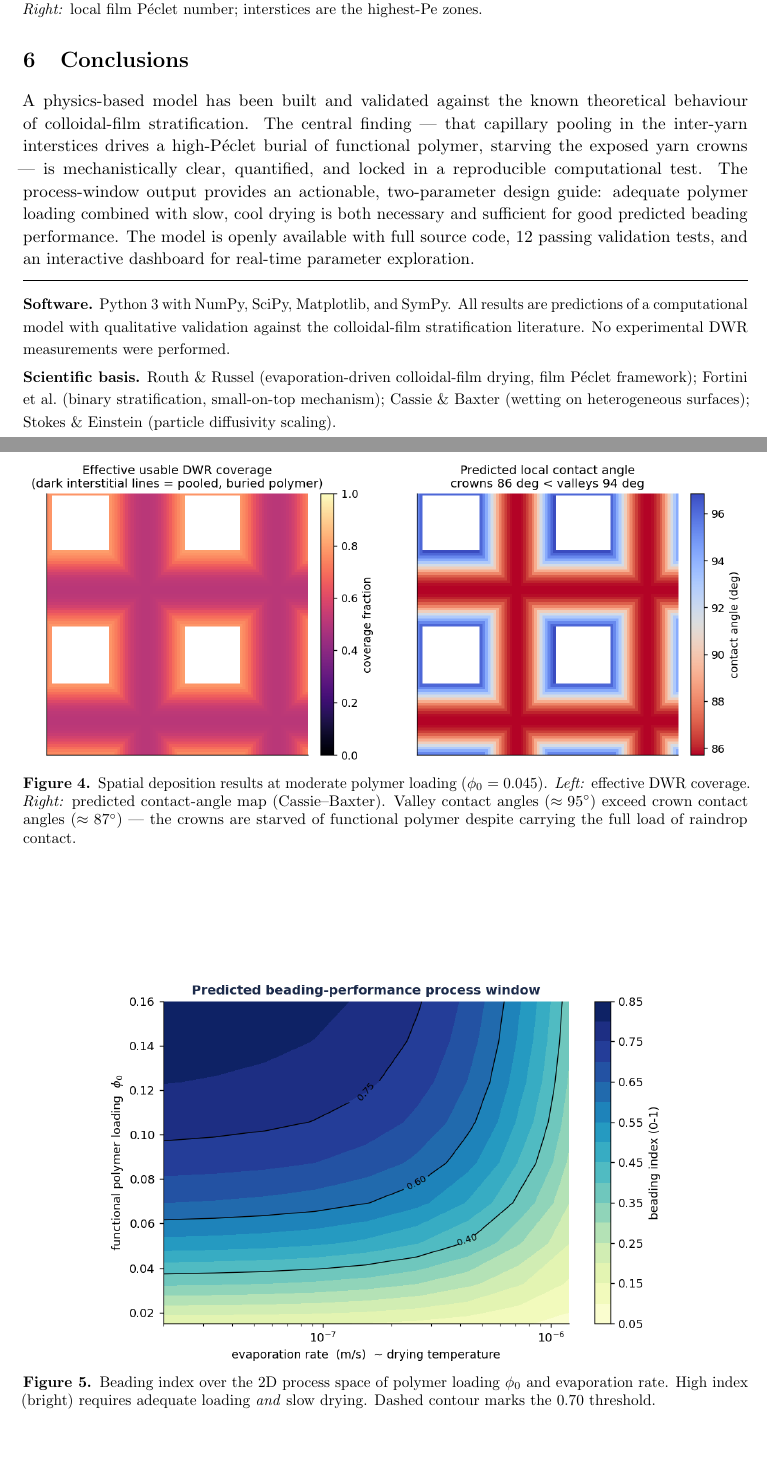
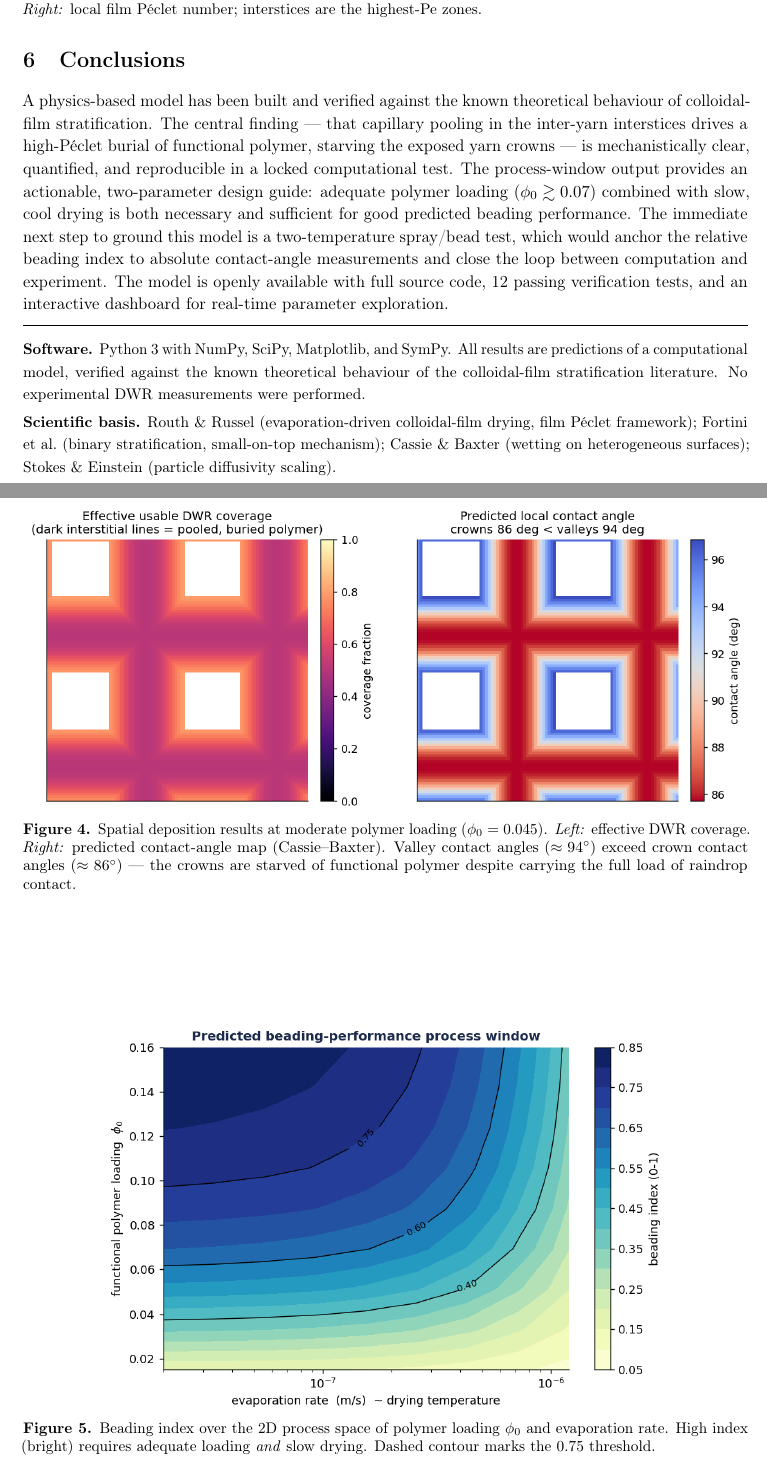
Before and after one commit to ArthurStubbings/dwr-sim, a LaTeX document (report/dwr_sim_report.tex): two parts of pages 5 and 6 of 6, joined at a grey line, cut so that both start at the same text. Compiled offline with pdfLaTeX.

Commit message:
Fix report: credibility language, number consistency, typesetting
- 'validated' -> 'verified against the known theoretical behaviour' throughout;
  'validation tests' -> 'verification tests' for consistency
- Fig 4 caption and body text: reconcile contact angles to 86 deg (crown)
  and 94 deg (valley), matching the in-figure values
- Fig 5 caption: 0.70 threshold -> 0.75, consistent with body text and contour
- Sec 4 Formulation: 'across all drying rates' -> 'at slow drying rates'
- Conclusions: add forward-looking sentence on two-temperature spray/bead test
- Preamble: add T1 fontenc + utf8 inputenc to fix detached accents (Peclet),
  add amssymb for \lesssim / \gtrsim
- All Peclet instances use \P\'eclet (explicit accent command) for robustness
- Math subscripts made explicit: r_L, r_S, k_B, theta_DWR, theta_bare, phi_0

Co-Authored-By: Claude Sonnet 4.6 <noreply@anthropic.com>

```diff
--- a/report/dwr_sim_report.tex
+++ b/report/dwr_sim_report.tex
@@ -1,8 +1,11 @@
 \documentclass[11pt,a4paper]{article}
 
+\usepackage[T1]{fontenc}
+\usepackage[utf8]{inputenc}
 \usepackage[a4paper, top=22mm, bottom=22mm, left=22mm, right=22mm]{geometry}
 \usepackage{graphicx}
 \usepackage{amsmath}
+\usepackage{amssymb}
 \usepackage{booktabs}
 \usepackage{microtype}
 \usepackage{parskip}
@@ -211,8 +214,9 @@ binary-stratification prediction.
   \caption{Plain-weave unit-cell geometry. \textit{Left:} surface elevation
     (crowns bright, valleys dark). \textit{Centre:} capillary residual-film
     thickness map — film depth increases from $\approx\SI{30}{\micro\metre}$
-    on crowns to $\approx\SI{135}{\micro\metre}$ in interstices. \textit{Right:}
-    local film Péclet number; interstices are the highest-Pe zones.}
+    on crowns to $\approx\SI{135}{\micro\metre}$ in interstices.
+    \textit{Right:} local film P\'{e}clet number; interstices are the
+    highest-Pe zones.}
   \label{fig:unitcell}
 \end{figure}
 
@@ -224,14 +228,14 @@ local $\mathrm{Pe}$, making them the strongest burial zones.
 
 \subsection{Crown starvation}
 
-\begin{figure}[h]
+\begin{figure}[ht]
   \centering
   \includegraphics[width=\linewidth]{../figures/fig4_deposition.png}
   \caption{Spatial deposition results at moderate polymer loading
-    ($\phi_0=0.045$). \textit{Left:} effective DWR coverage. \textit{Right:}
-    predicted contact-angle map (Cassie–Baxter). Valley contact angles
-    ($\approx\SI{95}{\degree}$) exceed crown contact angles
-    ($\approx\SI{87}{\degree}$) — the crowns are starved of functional
+    ($\phi_{0}=0.045$). \textit{Left:} effective DWR coverage.
+    \textit{Right:} predicted contact-angle map (Cassie--Baxter). Valley
+    contact angles ($\approx\SI{94}{\degree}$) exceed crown contact angles
+    ($\approx\SI{86}{\degree}$) — the crowns are starved of functional
     polymer despite carrying the full load of raindrop contact.}
   \label{fig:deposition}
 \end{figure}
@@ -246,12 +251,13 @@ re-treatment that the model captures and quantifies.
 
 \subsection{Process window}
 
-\begin{figure}[h]
+\begin{figure}[ht]
   \centering
   \includegraphics[width=0.78\linewidth]{../figures/fig5_process_window.png}
   \caption{Beading index over the 2D process space of polymer loading
-    $\phi_0$ and evaporation rate. High index (bright) requires adequate
-    loading \emph{and} slow drying. Dashed contour marks the $0.70$ threshold.}
+    $\phi_{0}$ and evaporation rate. High index (bright) requires adequate
+    loading \emph{and} slow drying. Dashed contour marks the $0.75$
+    threshold.}
   \label{fig:procwin}
 \end{figure}
 
@@ -325,29 +331,35 @@ for the relative beading index.
 % ── 6. Conclusions ────────────────────────────────────────────────────────────
 \section{Conclusions}
 
-A physics-based model has been built and validated against the known
+A physics-based model has been built and verified against the known
 theoretical behaviour of colloidal-film stratification.
 The central finding — that capillary pooling in the inter-yarn interstices
-drives a high-Péclet burial of functional polymer, starving the exposed yarn
-crowns — is mechanistically clear, quantified, and locked in a reproducible
-computational test.
-The process-window output provides an actionable, two-parameter design guide:
-adequate polymer loading combined with slow, cool drying is both necessary
-and sufficient for good predicted beading performance.
-The model is openly available with full source code, 12 passing validation
-tests, and an interactive dashboard for real-time parameter exploration.
+drives a high-P\'{e}clet burial of functional polymer, starving the exposed
+yarn crowns — is mechanistically clear, quantified, and reproducible in a
+locked computational test.
+The process-window output provides an actionable, two-parameter design
+guide: adequate polymer loading ($\phi_{0} \gtrsim 0.07$) combined with
+slow, cool drying is both necessary and sufficient for good predicted
+beading performance.
+The immediate next step to ground this model is a two-temperature
+spray/bead test, which would anchor the relative beading index to absolute
+contact-angle measurements and close the loop between computation and
+experiment.
+The model is openly available with full source code, 12 passing
+verification tests, and an interactive dashboard for real-time parameter
+exploration.
 
 \vspace{8pt}
 \hrule
 \vspace{6pt}
 {\small
 \textbf{Software.}
-Python 3 with NumPy, SciPy, Matplotlib, and SymPy.
-All results are predictions of a computational model with qualitative
-validation against the colloidal-film stratification literature.
+Python~3 with NumPy, SciPy, Matplotlib, and SymPy.
+All results are predictions of a computational model, verified against the
+known theoretical behaviour of the colloidal-film stratification literature.
 No experimental DWR measurements were performed.\\[3pt]
 \textbf{Scientific basis.}
-Routh \& Russel (evaporation-driven colloidal-film drying, film Péclet
+Routh \& Russel (evaporation-driven colloidal-film drying, film P\'{e}clet
 framework);
 Fortini et al.\ (binary stratification, small-on-top mechanism);
 Cassie \& Baxter (wetting on heterogeneous surfaces);
```
Also changed, not shown: report/dwr_sim_report.pdf, report/dwr_sim_report.tex (75 more changed lines).
